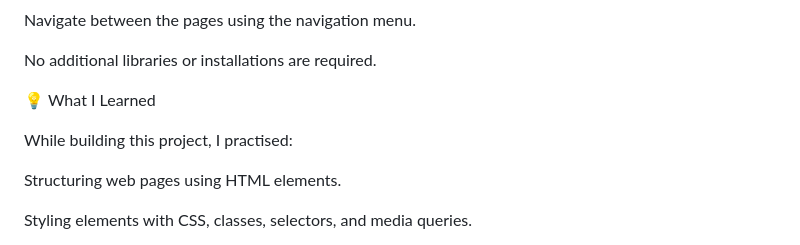
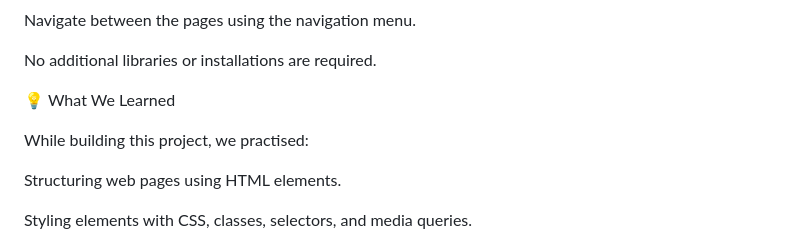
Before and after one commit to Devaangi/CalmScholar, a Markdown page: README.md, the part around the change. Drawn GitHub-style.

```diff
--- a/README.md
+++ b/README.md
@@ -71,9 +71,9 @@ Navigate between the pages using the navigation menu.
 
 No additional libraries or installations are required.
 
-💡 What I Learned
+💡 What We Learned
 
-While building this project, I practised:
+While building this project, we practised:
 
 Structuring web pages using HTML elements.
 
```
